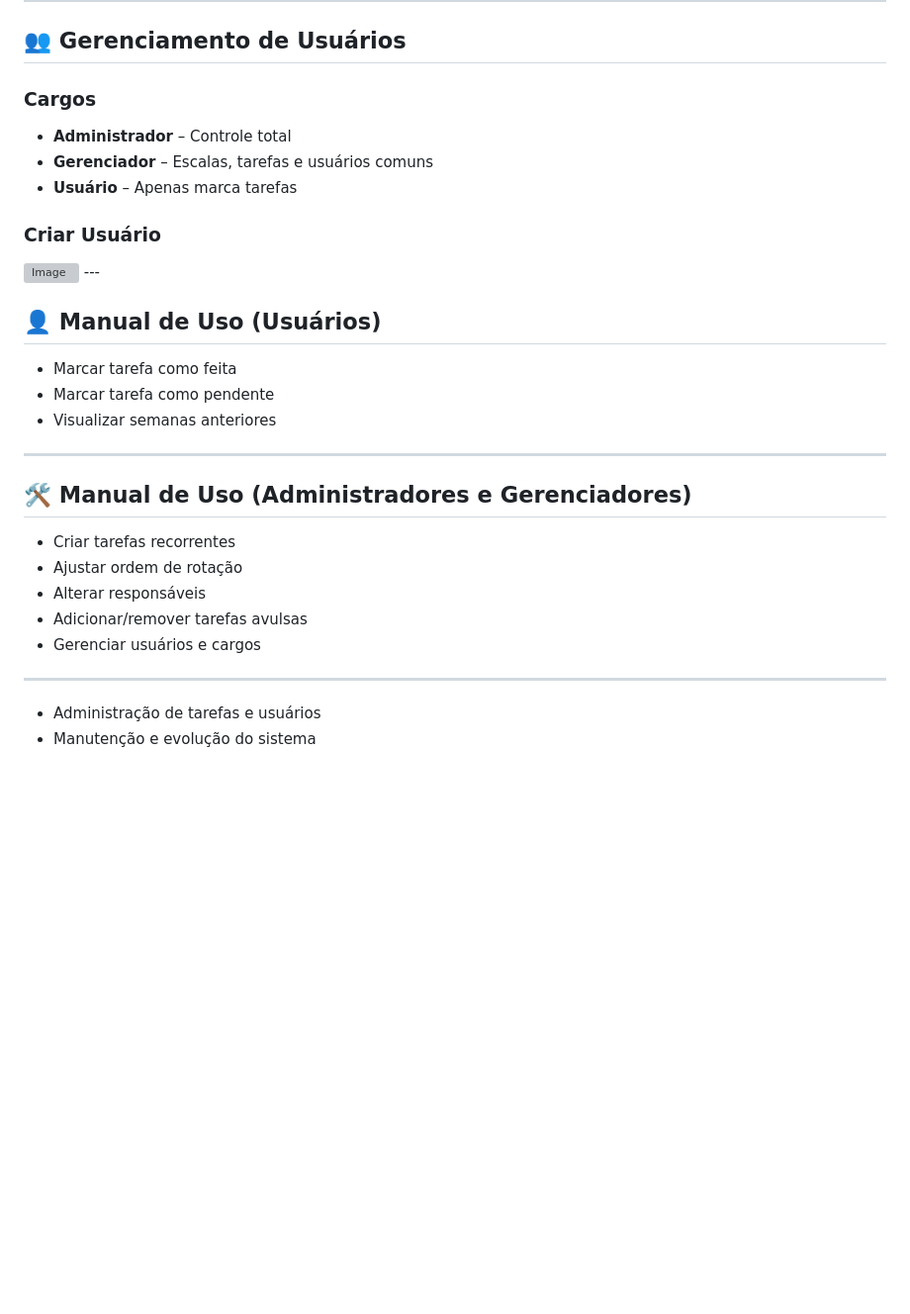
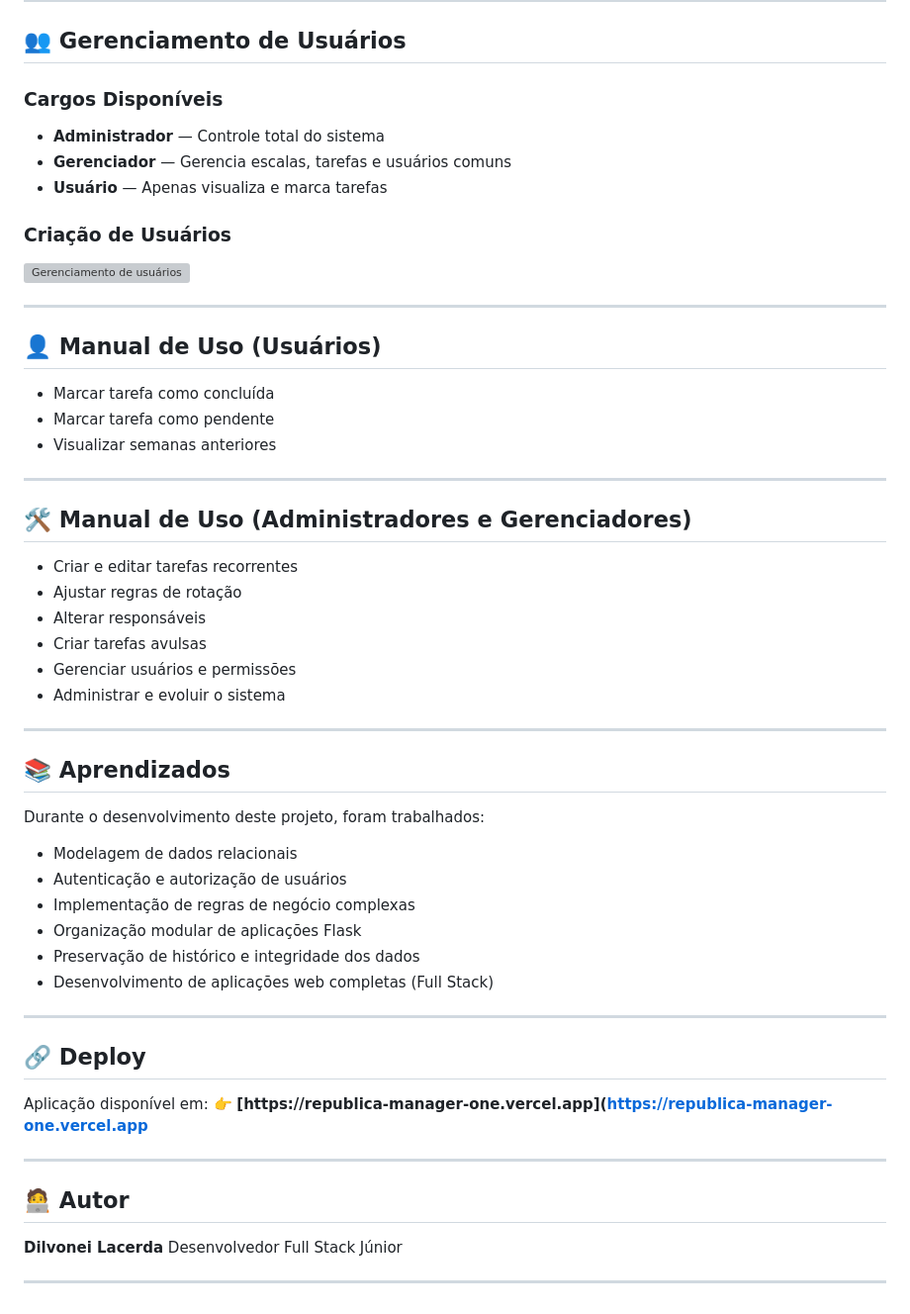
Before and after one commit to DilvoneiL/republica-manager, a Markdown page: README.md, the part around one of its changes. Shown at 99% size. Rendered like a GitHub page; blank space fills up the shorter version; grey boxes are pictures that could not be loaded.

```diff
--- a/README.md
+++ b/README.md
@@ -153,34 +174,60 @@ O histórico exibe:
 
 ## 👥 Gerenciamento de Usuários
 
-### Cargos
+### Cargos Disponíveis
 
-- **Administrador** – Controle total
-- **Gerenciador** – Escalas, tarefas e usuários comuns
-- **Usuário** – Apenas marca tarefas
+* **Administrador** — Controle total do sistema
+* **Gerenciador** — Gerencia escalas, tarefas e usuários comuns
+* **Usuário** — Apenas visualiza e marca tarefas
 
-### Criar Usuário
+### Criação de Usuários
 
-<img width="1312" height="638" alt="Image" src="https://github.com/user-attachments/assets/6b8b4eda-9497-4ff6-85f1-87f7538f5702" />
+<img width="1312" height="638" alt="Gerenciamento de usuários" src="https://github.com/user-attachments/assets/6b8b4eda-9497-4ff6-85f1-87f7538f5702" />
+
 ---
 
 ## 👤 Manual de Uso (Usuários)
 
-- Marcar tarefa como feita
-- Marcar tarefa como pendente
-- Visualizar semanas anteriores
+* Marcar tarefa como concluída
+* Marcar tarefa como pendente
+* Visualizar semanas anteriores
 
 ---
 
 ## 🛠️ Manual de Uso (Administradores e Gerenciadores)
 
-- Criar tarefas recorrentes
-- Ajustar ordem de rotação
-- Alterar responsáveis
-- Adicionar/remover tarefas avulsas
-- Gerenciar usuários e cargos
+* Criar e editar tarefas recorrentes
+* Ajustar regras de rotação
+* Alterar responsáveis
+* Criar tarefas avulsas
+* Gerenciar usuários e permissões
+* Administrar e evoluir o sistema
 
 ---
 
-- Administração de tarefas e usuários
-- Manutenção e evolução do sistema
+## 📚 Aprendizados
+
+Durante o desenvolvimento deste projeto, foram trabalhados:
+
+* Modelagem de dados relacionais
+* Autenticação e autorização de usuários
+* Implementação de regras de negócio complexas
+* Organização modular de aplicações Flask
+* Preservação de histórico e integridade dos dados
+* Desenvolvimento de aplicações web completas (Full Stack)
+
+---
+
+## 🔗 Deploy
+
+Aplicação disponível em:
+👉 **[https://republica-manager-one.vercel.app]([https://republica-manager-one.vercel.app](https://aldeia.pythonanywhere.com/)**
+
+---
+
+## 🧑‍💻 Autor
+
+**Dilvonei Lacerda**
+Desenvolvedor Full Stack Júnior
+
+---
```
Also changed, not shown: other parts of README.md (+94 -73 lines).
